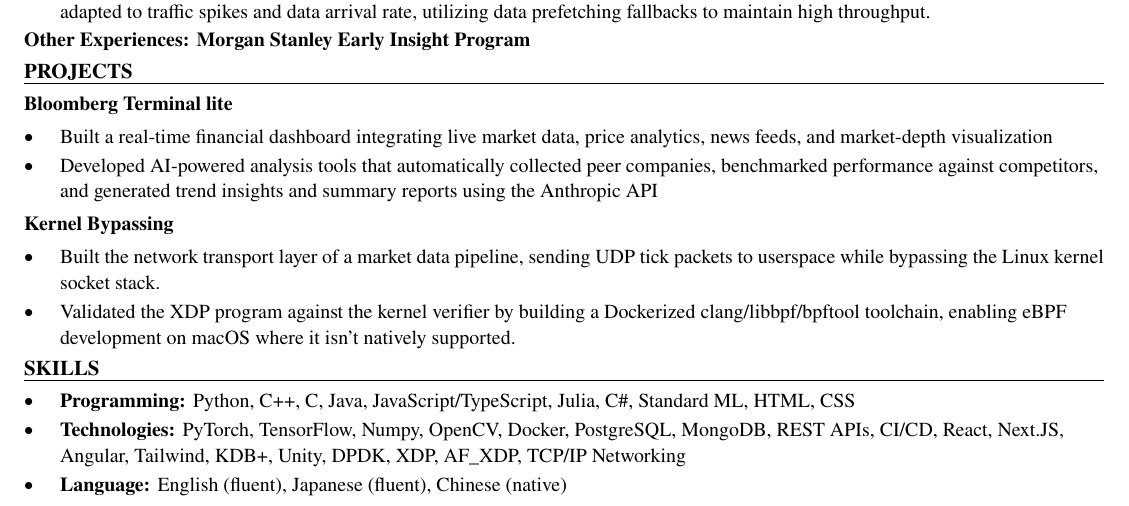
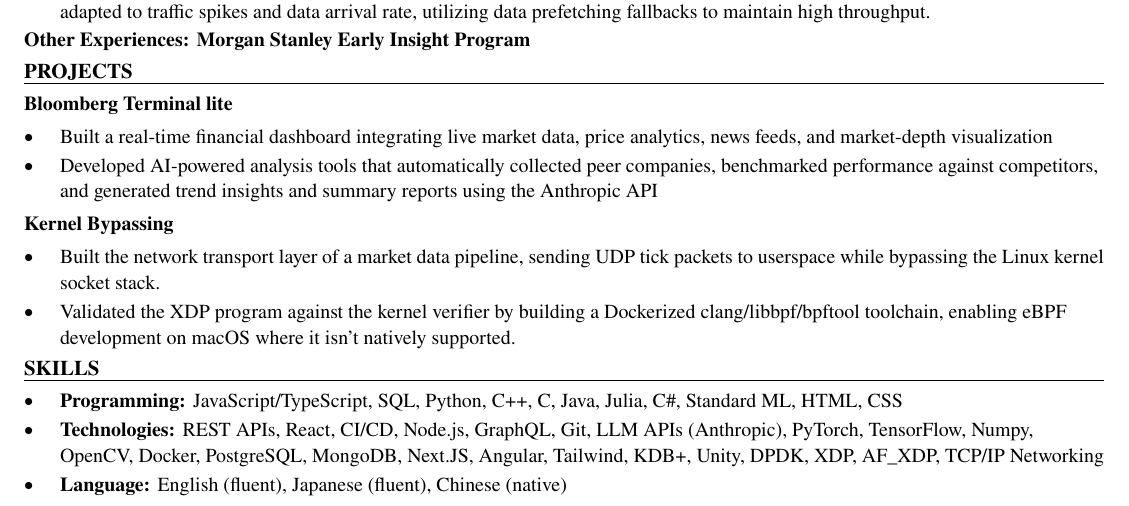
Before and after one commit to xinyichan04/resume, a LaTeX CV (resume.tex, which reads skills.tex): part of the page, cut so that both start at the same text. Compiled offline with pdfLaTeX.

Commit message:
Tailor for The Semios Group: Software Developer Co-op (ATS score 71.4 -> 100.0)

```diff
--- a/skills.tex
+++ b/skills.tex
@@ -1,7 +1,7 @@
 % SKILLS section: the ONLY part the tailoring system rewrites.
 \section*{SKILLS}
 \begin{itemize}
-  \item \textbf{Programming:} Python, C++, C, Java, JavaScript/TypeScript, Julia, C\#, Standard ML, HTML, CSS
-  \item \textbf{Technologies:} PyTorch, TensorFlow, Numpy, OpenCV, Docker, PostgreSQL, MongoDB, REST APIs, CI/CD, React, Next.JS, Angular, Tailwind, KDB+, Unity, DPDK, XDP, AF\_XDP, TCP/IP Networking
+  \item \textbf{Programming:} JavaScript/TypeScript, SQL, Python, C++, C, Java, Julia, C\#, Standard ML, HTML, CSS
+  \item \textbf{Technologies:} REST APIs, React, CI/CD, Node.js, GraphQL, Git, LLM APIs (Anthropic), PyTorch, TensorFlow, Numpy, OpenCV, Docker, PostgreSQL, MongoDB, Next.JS, Angular, Tailwind, KDB+, Unity, DPDK, XDP, AF\_XDP, TCP/IP Networking
   \item \textbf{Language:} English (fluent), Japanese (fluent), Chinese (native)
 \end{itemize}
```
